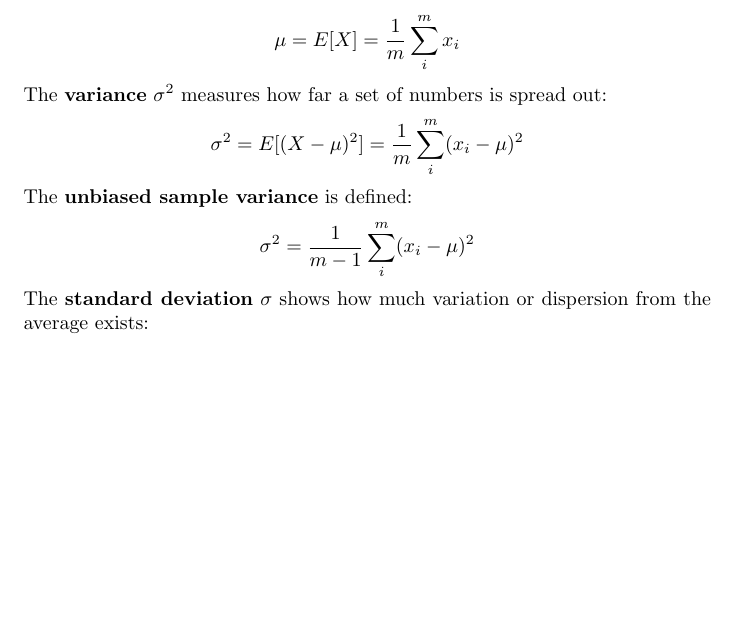
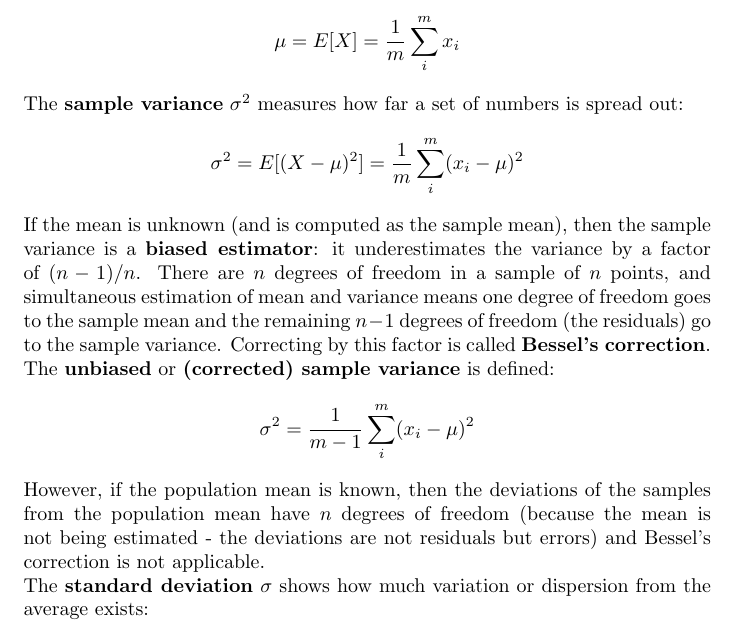
Before and after one commit to karimif/ai_notes, a LaTeX thesis (notes.tex): part of page 14 of 100, cut so that both start at the same text, the shorter picture padded with empty space. Compiled offline with pdfLaTeX.

Commit message:
Better explanation of Bessel's correction

```diff
--- a/notes.tex
+++ b/notes.tex
@@ -363,15 +363,20 @@ For a data set, the mean is:
 \mu = E[X] = \frac{1}{m}\sum_i^m x_i
 \end{align*}
 
-The {\bf variance} $\sigma^2$ measures how far a set of numbers is spread out:
+The {\bf sample variance} $\sigma^2$ measures how far a set of numbers is spread out:
 \begin{align*}
 \sigma^2 = E[(X-\mu)^2] = \frac{1}{m}\sum_i^m (x_i-\mu)^2
 \end{align*}
 
-The {\bf unbiased sample variance} is defined:
+If the mean is unknown (and is computed as the sample mean), then the sample variance is a {\bf biased estimator}: it underestimates the variance by a factor of $(n - 1) / n$.
+There are $n$ degrees of freedom in a sample of $n$ points, and simultaneous estimation of mean and variance means one degree of freedom goes to the sample mean and the remaining $n - 1$ degrees of freedom (the residuals) go to the sample variance.
+Correcting by this factor is called {\bf Bessel's correction}. The {\bf unbiased} or {\bf (corrected) sample variance} is defined:
 \begin{align*}
 \sigma^2 = \frac{1}{m-1}\sum_i^m (x_i-\mu)^2
 \end{align*}
+
+However, if the population mean is known, then the deviations of the samples from the population mean have $n$ degrees of freedom (because the mean is not being estimated - the deviations are not residuals but errors) and Bessel's correction is not applicable.
+
 
 The {\bf standard deviation} $\sigma$ shows how much variation or dispersion from the average exists:
 \begin{align*}
```
